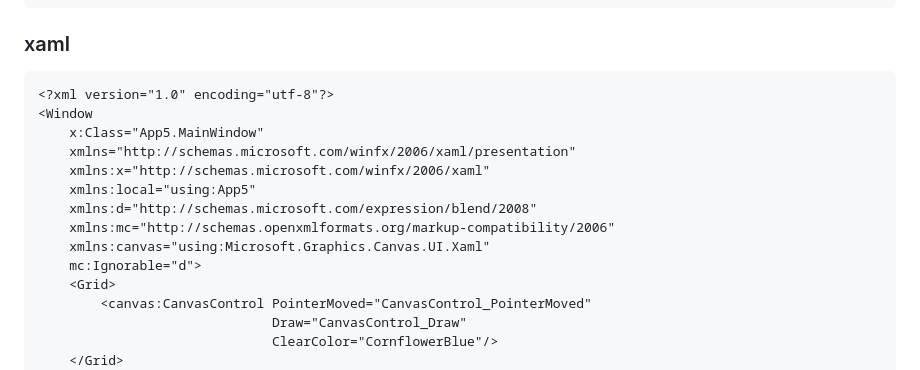
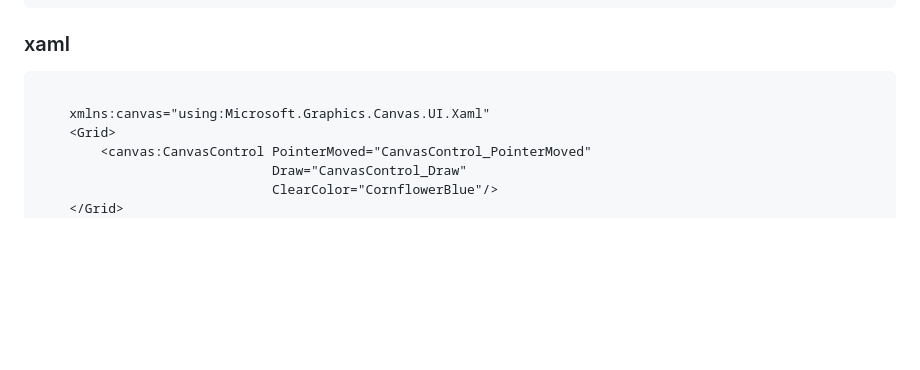
Before and after one commit to gryrryfh/visual-programming, a Markdown page: study/quiz11.14.md, the part around the change printed below. GitHub-like rendering; blank space fills up the shorter version.

````diff
--- a/study/quiz11.14.md
+++ b/study/quiz11.14.md
@@ -242,16 +165,8 @@ namespace winrt::App5::factory_implementation
 ```
 ### xaml
 ```xaml
-<?xml version="1.0" encoding="utf-8"?>
-<Window
-    x:Class="App5.MainWindow"
-    xmlns="http://schemas.microsoft.com/winfx/2006/xaml/presentation"
-    xmlns:x="http://schemas.microsoft.com/winfx/2006/xaml"
-    xmlns:local="using:App5"
-    xmlns:d="http://schemas.microsoft.com/expression/blend/2008"
-    xmlns:mc="http://schemas.openxmlformats.org/markup-compatibility/2006"
+
     xmlns:canvas="using:Microsoft.Graphics.Canvas.UI.Xaml"
-    mc:Ignorable="d">
     <Grid>
         <canvas:CanvasControl PointerMoved="CanvasControl_PointerMoved"
                               Draw="CanvasControl_Draw"
````
Also changed, not shown: other parts of study/quiz11.14.md (+2 -79 lines).
